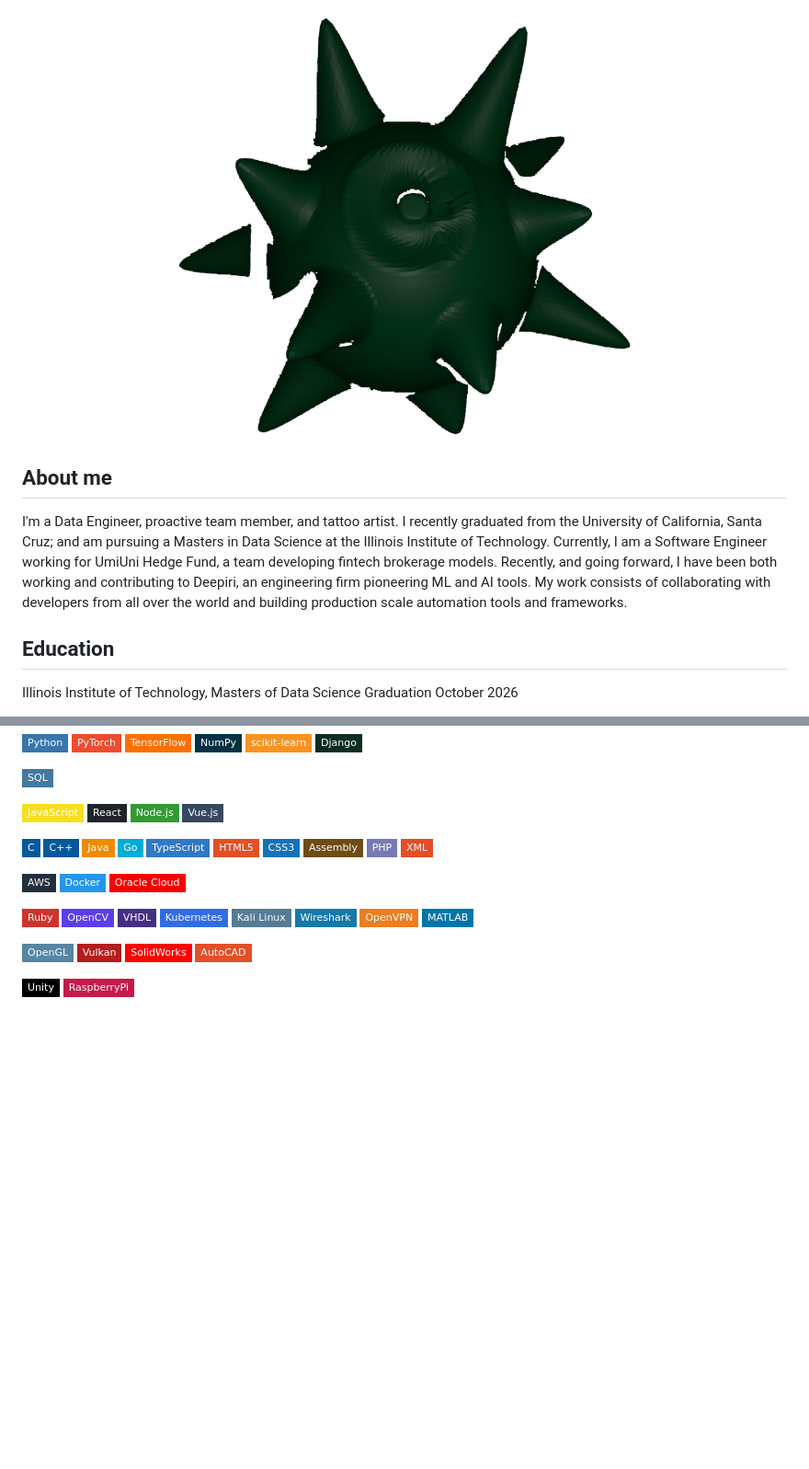
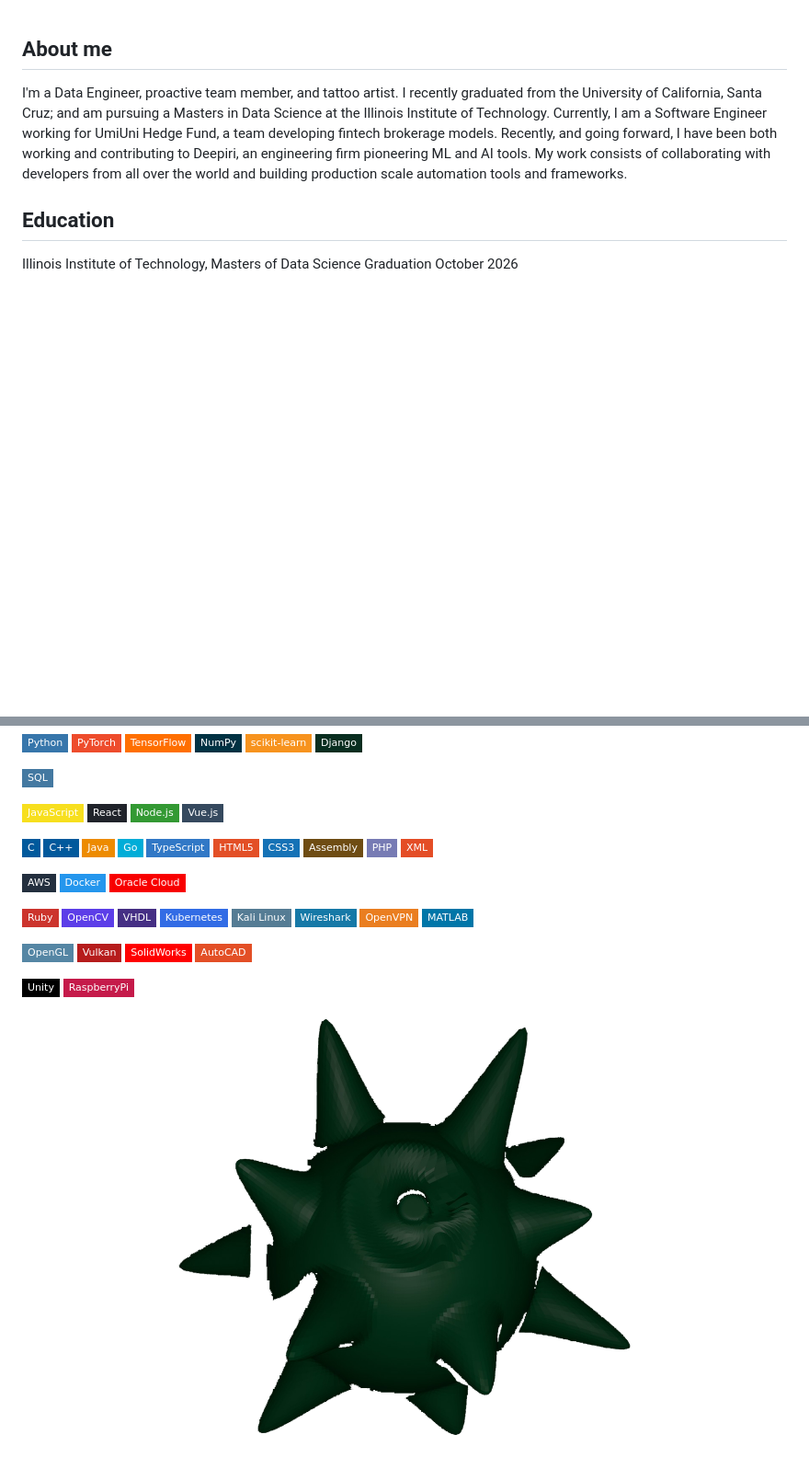
Before and after one commit to theffing/theffing, a Markdown page: README.md, 2 parts joined by grey strips. Shown at 92% size. Drawn GitHub-style; badges without logos; blank space fills up the shorter version.

Commit message:
design choices

```diff
--- a/README.md
+++ b/README.md
@@ -1,5 +1,3 @@
-![Profile Logo](https://raw.githubusercontent.com/theffing/theffing/main/imgs/spiky.png)
-
 ## About me
 
 I'm a Data Engineer, proactive team member, and tattoo artist. I recently graduated from the University of California, Santa Cruz; and am pursuing a Masters in Data Science at the Illinois Institute of Technology. Currently, I am a Software Engineer working for UmiUni Hedge Fund, a team developing fintech brokerage models. Recently, and going forward, I have been both working and contributing to Deepiri, an engineering firm pioneering ML and AI tools. My work consists of collaborating with developers from all over the world and building production scale automation tools and frameworks.
@@ -61,3 +59,5 @@ Graduated June 2025
 
 ![Unity](https://img.shields.io/badge/Unity-000000?style=flat-square&logo=unity&logoColor=white)
 ![Raspberry Pi](https://img.shields.io/badge/RaspberryPi-C51A4A?style=flat-square&logo=raspberrypi&logoColor=white)
+
+![Profile Logo](https://raw.githubusercontent.com/theffing/theffing/main/imgs/spiky.png)
```
